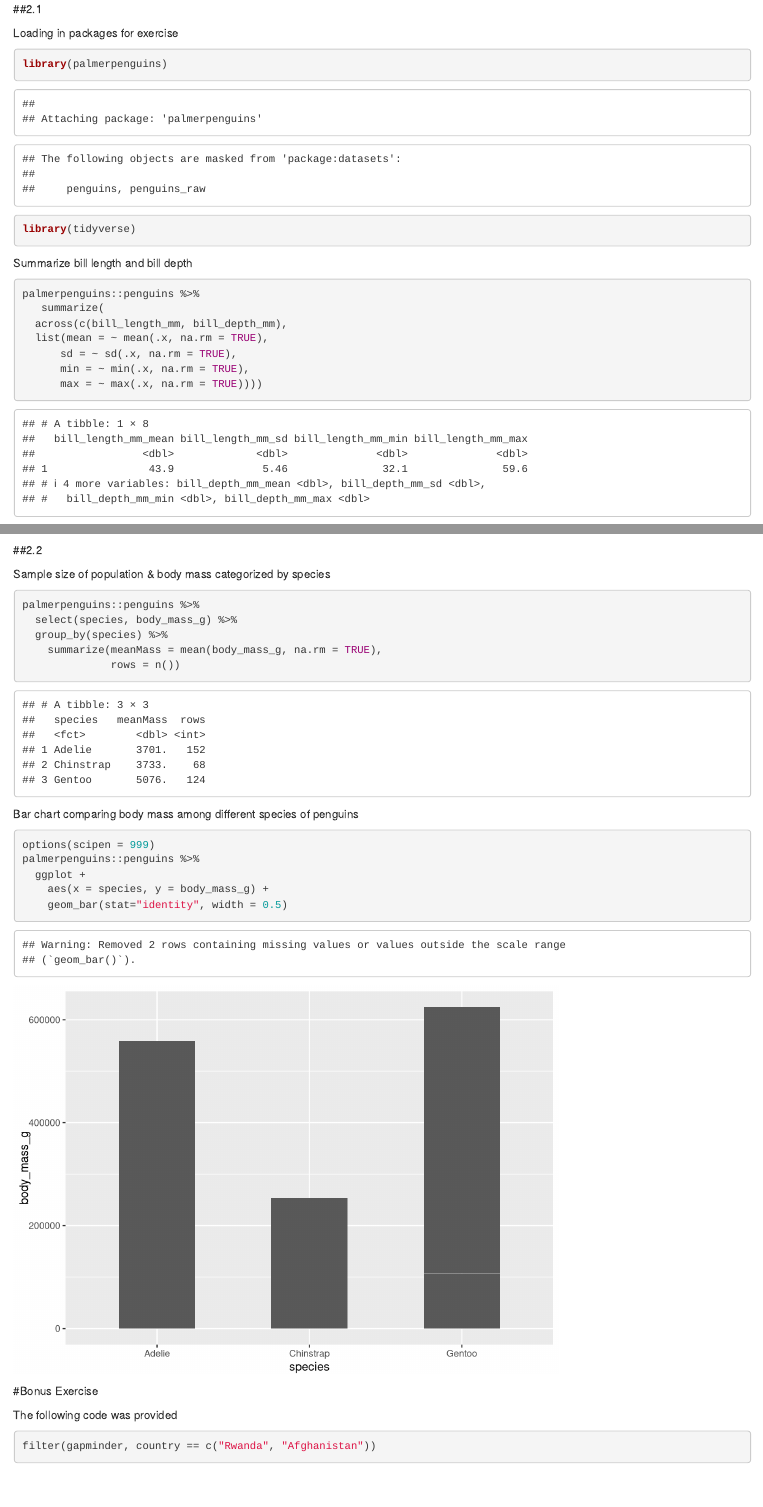
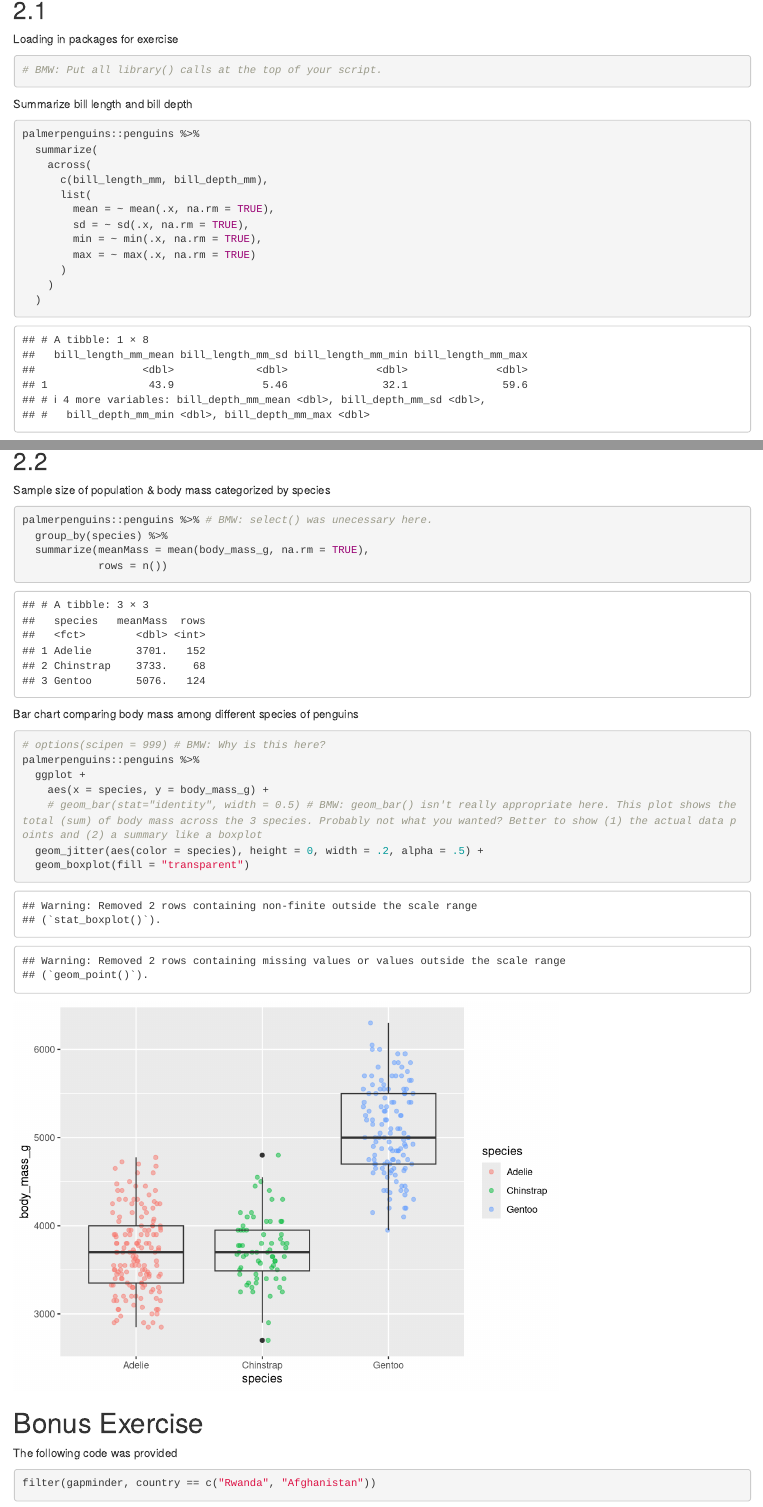
Before and after one commit to usf-progdata/hw-samruddhis, an R Markdown document (hw02/Homwork 2.Rmd): the page in a window 1100 px wide, from 2830 px down before the commit and from 2740 px down after it, so that both start at the same text, and a second part further down, joined at a grey line. Rendered offline with R 4.5, knitr and Pandoc, with nearby package versions; code that draws random numbers runs with fixed seeds of ours; the gapminder table comes from the copy in Python's plotly package.

Commit message:
Feedback hw02
Great work! See my comments marked with BMW.

````diff
--- a/hw02/Homwork 2.Rmd
+++ b/hw02/Homwork 2.Rmd
@@ -67,2 +88 @@ gapminder %>%
 
-##2.1
@@ -69,23 +91,30 @@ gapminder %>%
+## 2.1
 
 Loading in packages for exercise
 
 ```{r}
-library(palmerpenguins)
-library(tidyverse)
+# BMW: Put all library() calls at the top of your script.
 ```
 
 Summarize bill length and bill depth
+
 ```{r}
 palmerpenguins::penguins %>%
-   summarize(
-  across(c(bill_length_mm, bill_depth_mm),
-  list(mean = ~ mean(.x, na.rm = TRUE),
-      sd = ~ sd(.x, na.rm = TRUE),
-      min = ~ min(.x, na.rm = TRUE),
-      max = ~ max(.x, na.rm = TRUE))))
+  summarize(
+    across(
+      c(bill_length_mm, bill_depth_mm),
+      list(
+        mean = ~ mean(.x, na.rm = TRUE),
+        sd = ~ sd(.x, na.rm = TRUE),
+        min = ~ min(.x, na.rm = TRUE),
+        max = ~ max(.x, na.rm = TRUE)
+      )
+    )
+  )
 ```
 
 Scatter plot comparing bill length and bill depth
+
 ```{r}
 palmerpenguins::penguins %>%
   ggplot +
@@ -95,29 +124,33 @@ palmerpenguins::penguins %>%
     ylab("Bill Depth")
 ```
 
-##2.2
+## 2.2
 
 Sample size of population & body mass categorized by species
+
 ```{r}
-palmerpenguins::penguins %>%
-  select(species, body_mass_g) %>%
+palmerpenguins::penguins %>% # BMW: select() was unecessary here.
   group_by(species) %>%
-    summarize(meanMass = mean(body_mass_g, na.rm = TRUE),
-              rows = n())
+  summarize(meanMass = mean(body_mass_g, na.rm = TRUE),
+            rows = n())
 ```
 
 Bar chart comparing body mass among different species of penguins
+
 ```{r}
-options(scipen = 999)
+# options(scipen = 999) # BMW: Why is this here?
 palmerpenguins::penguins %>%
   ggplot +
     aes(x = species, y = body_mass_g) +
-    geom_bar(stat="identity", width = 0.5)
+    # geom_bar(stat="identity", width = 0.5) # BMW: geom_bar() isn't really appropriate here. This plot shows the total (sum) of body mass across the 3 species. Probably not what you wanted? Better to show (1) the actual data points and (2) a summary like a boxplot
+  geom_jitter(aes(color = species), height = 0, width = .2, alpha = .5) +
+  geom_boxplot(fill = "transparent")
 ```
 
-#Bonus Exercise
+# Bonus Exercise
 
 The following code was provided
+
 ```{r}
 filter(gapminder, country == c("Rwanda", "Afghanistan"))
 ```
````
Also changed, not shown: hw02/Homwork 2.Rmd (45 more changed lines).
